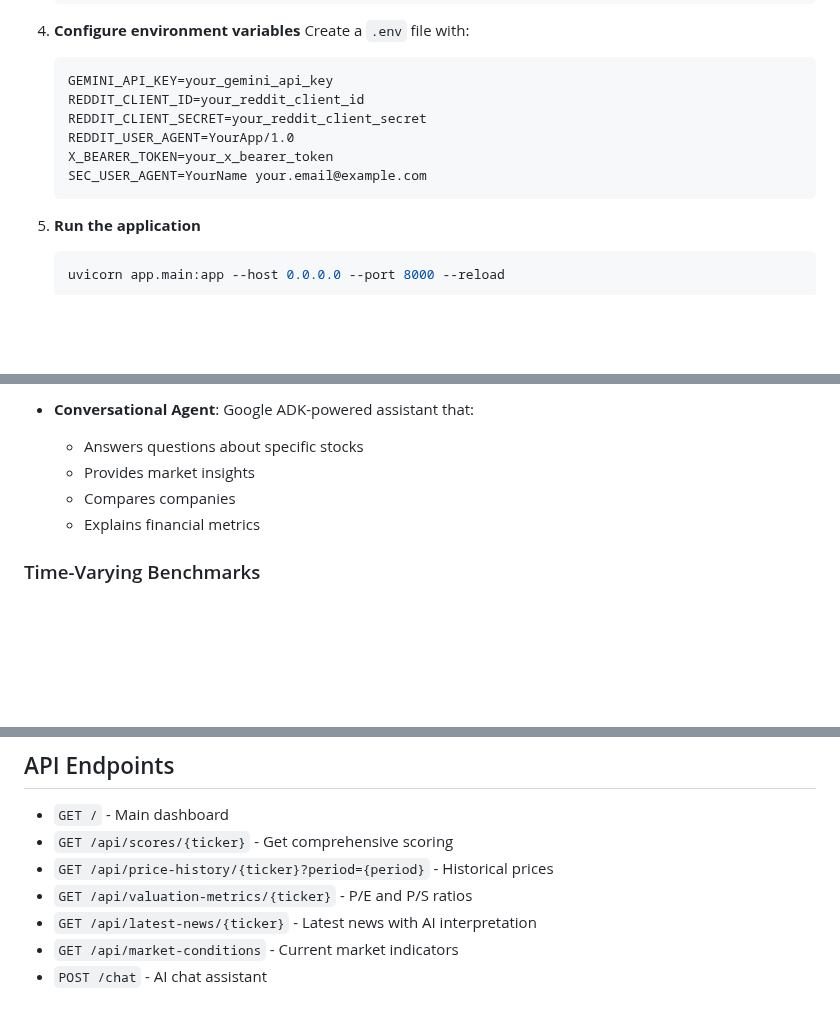
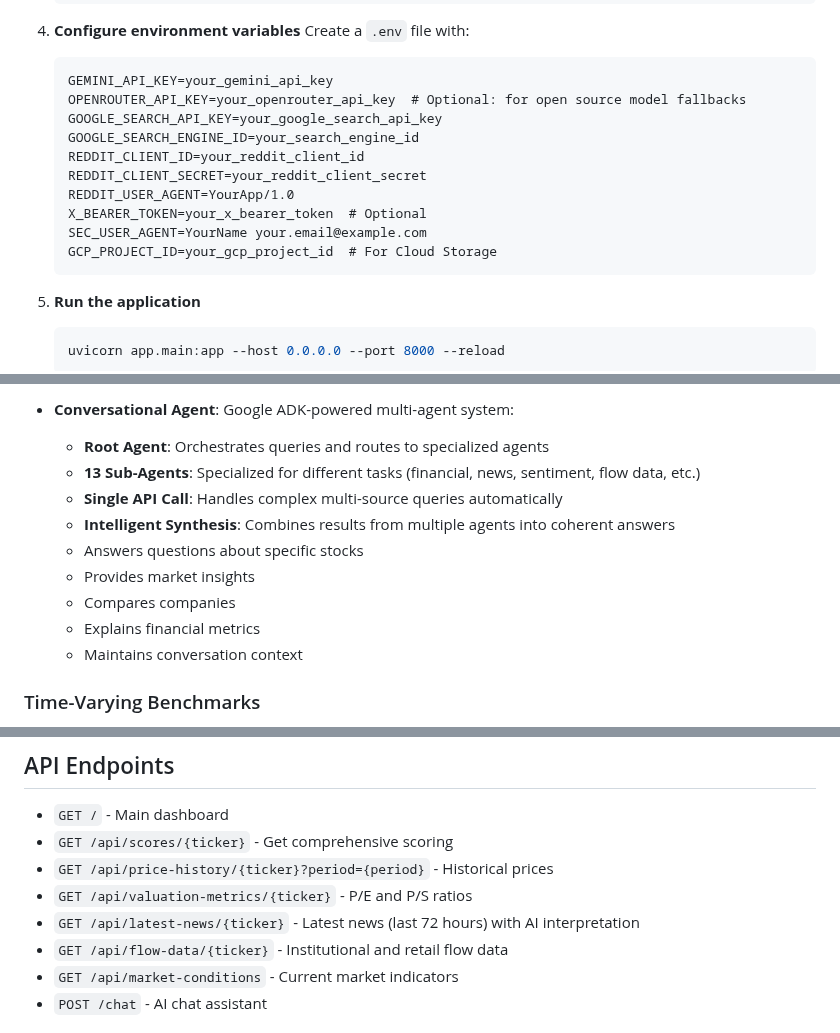
Before and after one commit to pusheeen/deep_alpha_copilot, a Markdown page: README.md, 3 parts joined by grey strips. Rendered like a GitHub page; blank space fills up the shorter version.

````diff
--- a/README.md
+++ b/README.md
@@ -225,11 +241,15 @@ deep_alpha_copilot/
    Create a `.env` file with:
    ```
    GEMINI_API_KEY=your_gemini_api_key
+   OPENROUTER_API_KEY=your_openrouter_api_key  # Optional: for open source model fallbacks
+   GOOGLE_SEARCH_API_KEY=your_google_search_api_key
+   GOOGLE_SEARCH_ENGINE_ID=your_search_engine_id
    REDDIT_CLIENT_ID=your_reddit_client_id
    REDDIT_CLIENT_SECRET=your_reddit_client_secret
    REDDIT_USER_AGENT=YourApp/1.0
-   X_BEARER_TOKEN=your_x_bearer_token
+   X_BEARER_TOKEN=your_x_bearer_token  # Optional
    SEC_USER_AGENT=YourName your.email@example.com
+   GCP_PROJECT_ID=your_gcp_project_id  # For Cloud Storage
    ```
 
 5. **Run the application**
@@ -319,9 +353,14 @@ Each stock receives scores (0-10) across 6 dimensions:
 
-- **Conversational Agent**: Google ADK-powered assistant that:
+- **Conversational Agent**: Google ADK-powered multi-agent system:
+  - **Root Agent**: Orchestrates queries and routes to specialized agents
+  - **13 Sub-Agents**: Specialized for different tasks (financial, news, sentiment, flow data, etc.)
+  - **Single API Call**: Handles complex multi-source queries automatically
+  - **Intelligent Synthesis**: Combines results from multiple agents into coherent answers
   - Answers questions about specific stocks
   - Provides market insights
   - Compares companies
   - Explains financial metrics
+  - Maintains conversation context
 
 ### Time-Varying Benchmarks
 
@@ -339,7 +378,8 @@ Industry benchmarks dynamically adjust based on S&P 500 price movements to refle
 - `GET /api/scores/{ticker}` - Get comprehensive scoring
 - `GET /api/price-history/{ticker}?period={period}` - Historical prices
 - `GET /api/valuation-metrics/{ticker}` - P/E and P/S ratios
-- `GET /api/latest-news/{ticker}` - Latest news with AI interpretation
+- `GET /api/latest-news/{ticker}` - Latest news (last 72 hours) with AI interpretation
+- `GET /api/flow-data/{ticker}` - Institutional and retail flow data
 - `GET /api/market-conditions` - Current market indicators
 - `POST /chat` - AI chat assistant
 
````
Also changed, not shown: other parts of README.md (+83 -53 lines).
